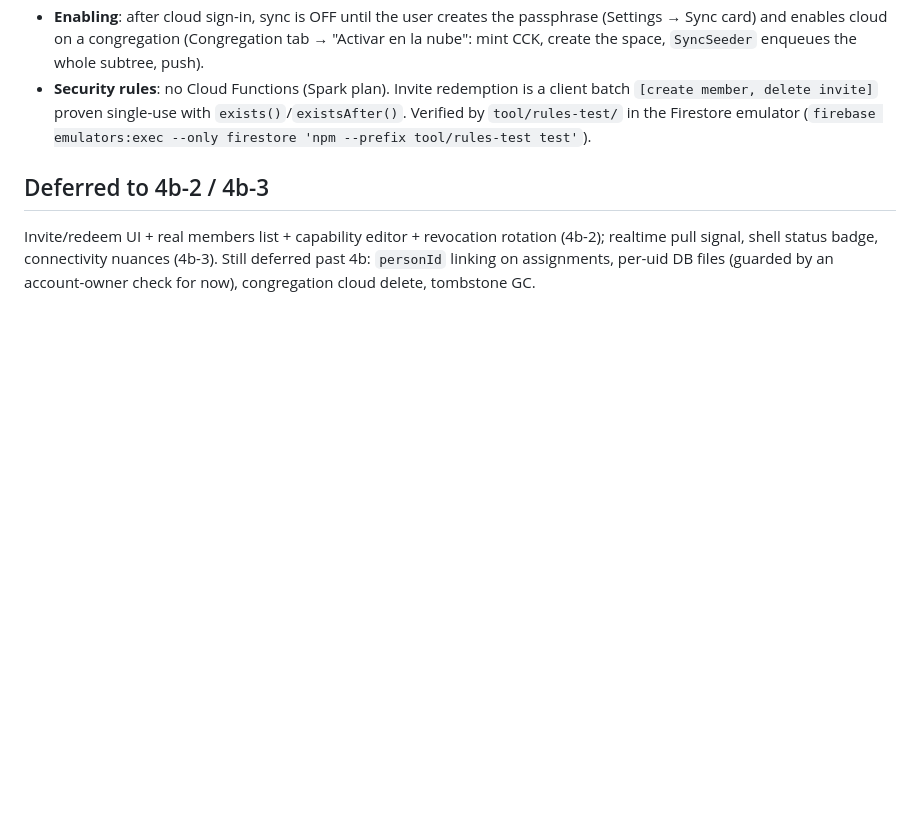
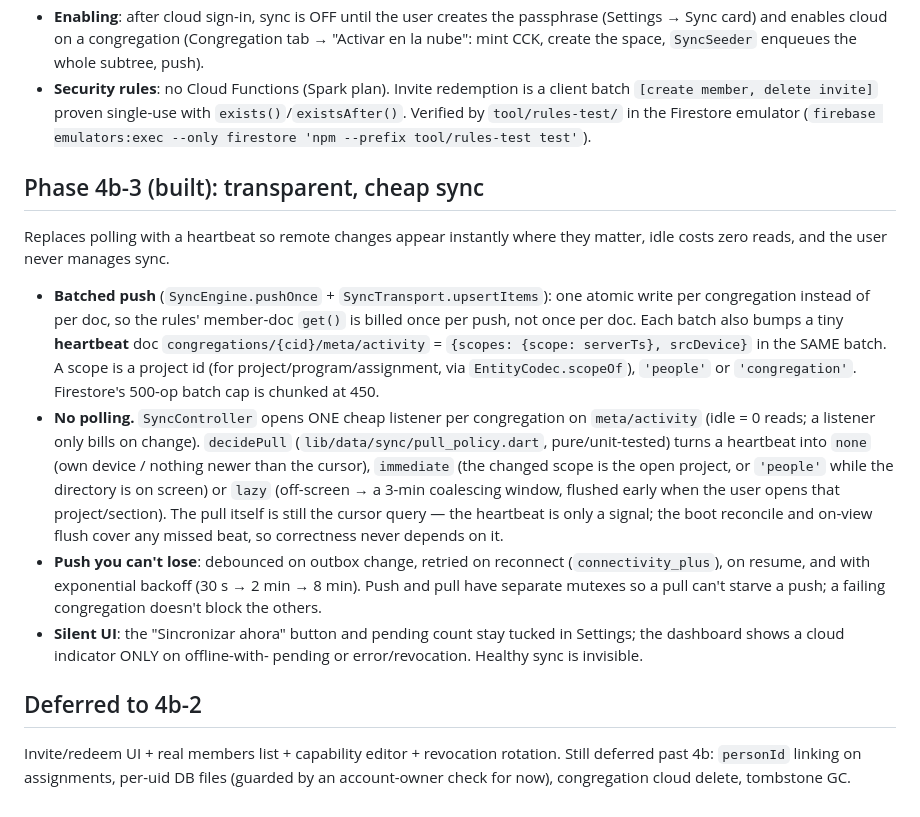
Before and after one commit to vnevarezt/Agora, a Markdown page: docs/PHASE4_CLOUD_SYNC.md, the part around the change. Rendered like a GitHub page; blank space fills up the shorter version.

Commit message:
docs: phase 4b-3 (transparent, cheap sync)
Documents the heartbeat, the pull policy and the push retry guarantees, and
warns that firestore.rules must be redeployed after pulling the meta/activity
rule — an outdated deploy denies the new path and sync stops silently.

```diff
--- a/docs/PHASE4_CLOUD_SYNC.md
+++ b/docs/PHASE4_CLOUD_SYNC.md
@@ -86,10 +86,39 @@ implementations. Same-account multi-device sync works end-to-end.
   emulator (`firebase emulators:exec --only firestore 'npm --prefix
   tool/rules-test test'`).
 
-## Deferred to 4b-2 / 4b-3
+## Phase 4b-3 (built): transparent, cheap sync
+
+Replaces polling with a heartbeat so remote changes appear instantly where
+they matter, idle costs zero reads, and the user never manages sync.
+
+- **Batched push** (`SyncEngine.pushOnce` + `SyncTransport.upsertItems`): one
+  atomic write per congregation instead of per doc, so the rules' member-doc
+  `get()` is billed once per push, not once per doc. Each batch also bumps a
+  tiny **heartbeat** doc `congregations/{cid}/meta/activity` =
+  `{scopes: {scope: serverTs}, srcDevice}` in the SAME batch. A scope is a
+  project id (for project/program/assignment, via `EntityCodec.scopeOf`),
+  `'people'` or `'congregation'`. Firestore's 500-op batch cap is chunked at
+  450.
+- **No polling.** `SyncController` opens ONE cheap listener per congregation
+  on `meta/activity` (idle = 0 reads; a listener only bills on change).
+  `decidePull` (`lib/data/sync/pull_policy.dart`, pure/unit-tested) turns a
+  heartbeat into `none` (own device / nothing newer than the cursor),
+  `immediate` (the changed scope is the open project, or `'people'` while the
+  directory is on screen) or `lazy` (off-screen → a 3-min coalescing window,
+  flushed early when the user opens that project/section). The pull itself is
+  still the cursor query — the heartbeat is only a signal; the boot reconcile
+  and on-view flush cover any missed beat, so correctness never depends on it.
+- **Push you can't lose**: debounced on outbox change, retried on reconnect
+  (`connectivity_plus`), on resume, and with exponential backoff (30 s → 2 min
+  → 8 min). Push and pull have separate mutexes so a pull can't starve a push;
+  a failing congregation doesn't block the others.
+- **Silent UI**: the "Sincronizar ahora" button and pending count stay tucked
+  in Settings; the dashboard shows a cloud indicator ONLY on offline-with-
+  pending or error/revocation. Healthy sync is invisible.
+
+## Deferred to 4b-2
 
 Invite/redeem UI + real members list + capability editor + revocation
-rotation (4b-2); realtime pull signal, shell status badge, connectivity
-nuances (4b-3). Still deferred past 4b: `personId` linking on assignments,
-per-uid DB files (guarded by an account-owner check for now), congregation
-cloud delete, tombstone GC.
+rotation. Still deferred past 4b: `personId` linking on assignments, per-uid
+DB files (guarded by an account-owner check for now), congregation cloud
+delete, tombstone GC.
```
Also changed, not shown: docs/FIREBASE_SETUP.md (+3 -0 lines).
